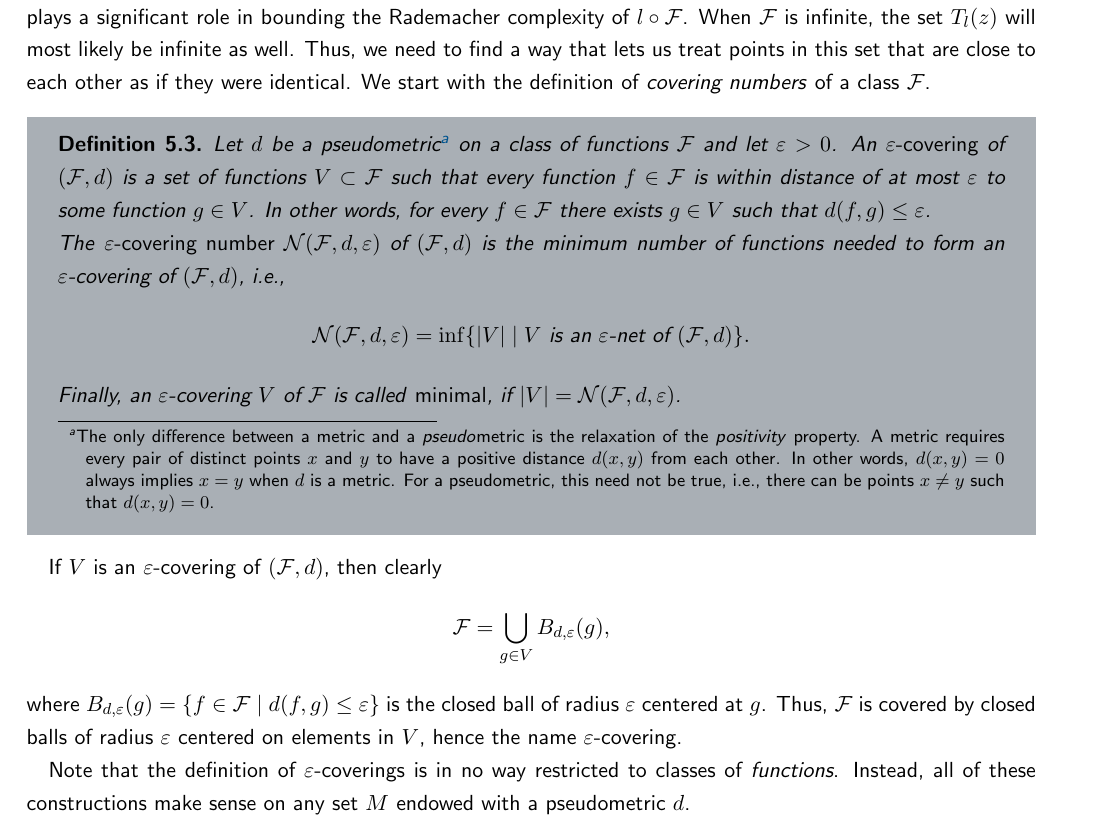
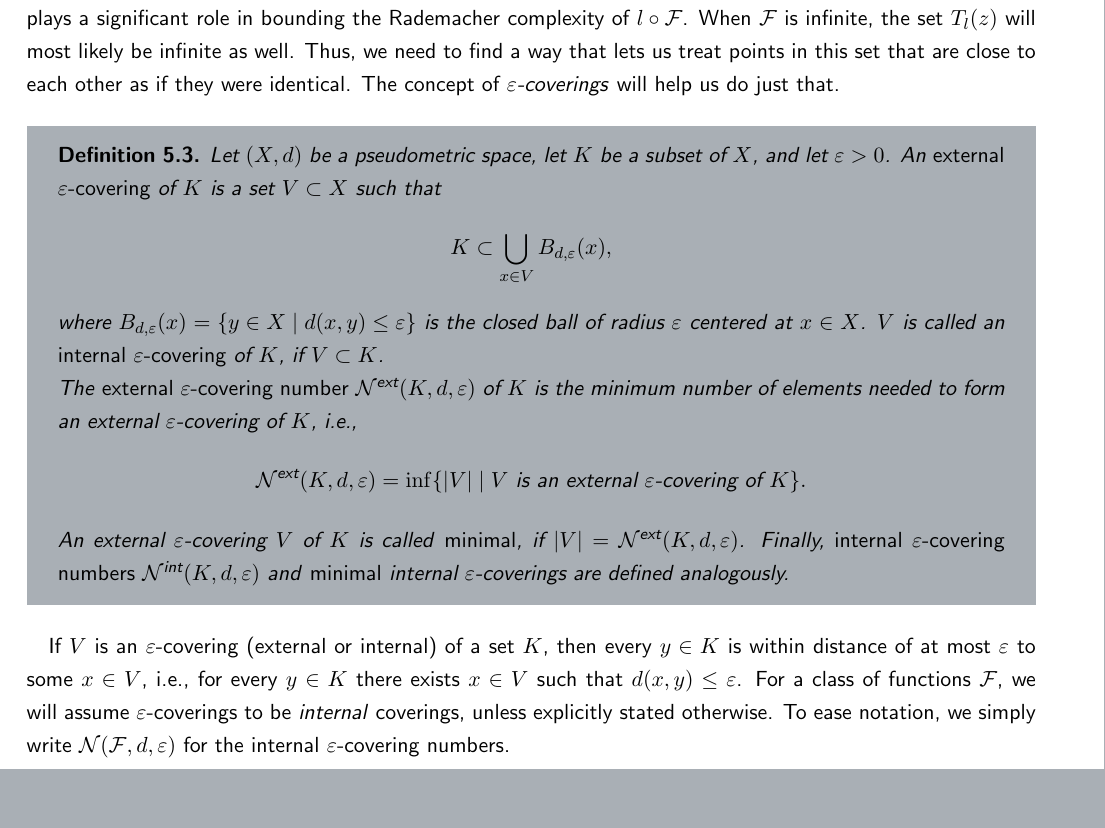
Before and after one commit to mrvnthss/QuantFoundationsAI, a LaTeX thesis (main.tex, which reads contents/section5-3.tex): part of page 53 of 74, cut so that both start at the same text, the shorter picture padded with empty space. Compiled offline with pdfLaTeX.

Commit message:
Improve definition of covering numbers

```diff
--- a/contents/section5-3.tex
+++ b/contents/section5-3.tex
@@ -1,17 +1,20 @@
 %% SECTION 5.3 %%
 \section{Covering Numbers}
 
-As pointed out in the previous section, we need a suitable generalization of VC theory to find a bound on the Rademacher complexity $\mathfrak{R}_n(l \circ \mathcal{F})$ for arbitrary (i.e., possibly infinite) function classes $\mathcal{F}$. We have seen that, as in the case of binary classification, the cardinality of the set $T_l(z) = \{(l(f(x_1), y_1), \dots, l(f(x_n), y_n)^{\top} \with f \in \mathcal{F}\}$ plays a significant role in bounding the Rademacher complexity of $l \circ \mathcal{F}$. When $\mathcal{F}$ is infinite, the set $T_l(z)$ will  most likely be infinite as well. Thus, we need to find a way that lets us treat points in this set that are close to each other as if they were identical. We start with the definition of \emph{covering numbers} of a class $\mathcal{F}$.
+As pointed out in the previous section, we need a suitable generalization of VC theory to find a bound on the Rademacher complexity $\mathfrak{R}_n(l \circ \mathcal{F})$ for arbitrary (i.e., possibly infinite) function classes $\mathcal{F}$. We have seen that, as in the case of binary classification, the cardinality of the set $T_l(z) = \{(l(f(x_1), y_1), \dots, l(f(x_n), y_n))^{\top} \with f \in \mathcal{F}\}$ plays a significant role in bounding the Rademacher complexity of $l \circ \mathcal{F}$. When $\mathcal{F}$ is infinite, the set $T_l(z)$ will  most likely be infinite as well. Thus, we need to find a way that lets us treat points in this set that are close to each other as if they were identical. The concept of \emph{$\varepsilon$-coverings} will help us do just that.
 
 \begin{definition}
-Let $d$ be a pseudometric\footnote{The only difference between a metric and a \emph{pseudo}metric is the relaxation of the \emph{positivity} property. A metric requires every pair of distinct points $x$ and $y$ to have a positive distance $d(x, y)$ from each other. In other words, $d(x, y) = 0$ always implies $x = y$ when $d$ is a metric. For a pseudometric, this need not be true, i.e., there can be points $x \neq y$ such that $d(x, y) = 0$.} on a class of functions $\mathcal{F}$ and let $\varepsilon > 0$. An \emph{$\varepsilon$-covering} of $(\mathcal{F}, d)$ is a set of functions $V \subset \mathcal{F}$ such that every function $f \in \mathcal{F}$ is within distance of at most $\varepsilon$ to some function $g \in V$. In other words, for every $f \in \mathcal{F}$ there exists $g \in V$ such that $d(f, g) \leq \varepsilon$.
+Let $(X, d)$ be a pseudometric space, let $K$ be a subset of $X$, and let $\varepsilon > 0$. An \emph{external $\varepsilon$-covering} of $K$ is a set $V \subset X$ such that
+\[
+    K \subset \bigcup_{x \in V} B_{d, \varepsilon}(x),
+\]
+where $B_{d, \varepsilon}(x) = \set{y \in X \with d(x, y) \leq \varepsilon}$ is the closed ball of radius $\varepsilon$ centered at $x \in X$. $V$ is called an \emph{internal $\varepsilon$-covering} of $K$, if $V \subset K$.
 
-The \emph{$\varepsilon$-covering number} $\mathcal{N}(\mathcal{F}, d, \varepsilon)$ of $(\mathcal{F}, d)$ is the minimum number of functions needed to form an $\varepsilon$-covering of $(\mathcal{F}, d)$, i.e.,
+The \emph{external $\varepsilon$-covering number} $\mathcal{N}^{\text{ext}}(K, d, \varepsilon)$ of $K$ is the minimum number of elements needed to form an external $\varepsilon$-covering of $K$, i.e.,
 \[
-    \mathcal{N}(\mathcal{F}, d, \varepsilon) = \inf\set{\abs{V} \with V \text{ is an } \varepsilon \text{-net of } (\mathcal{F}, d)}.
+    \mathcal{N}^{\text{ext}}(K, d, \varepsilon) = \inf\set{\abs{V} \with V \text{ is an external } \varepsilon \text{-covering of } K}.
 \]
-
-Finally, an $\varepsilon$-covering $V$ of $\mathcal{F}$ is called \emph{minimal}, if $\abs{V} = \mathcal{N}(\mathcal{F}, d, \varepsilon)$.
+An external $\varepsilon$-covering $V$ of $K$ is called \emph{minimal}, if $\abs{V} = \mathcal{N}^{\text{ext}}(K, d, \varepsilon)$. Finally, \emph{internal $\varepsilon$-covering numbers} $\mathcal{N}^{\text{int}}(K, d, \varepsilon)$ and \emph{minimal} internal $\varepsilon$-coverings are defined analogously.
 \end{definition}
 
 \begin{figure}
@@ -60,13 +63,7 @@ Finally, an $\varepsilon$-covering $V$ of $\mathcal{F}$ is called \emph{minimal}
     \label{fig: epsilon-covering}
 \end{figure}
 
-If $V$ is an $\varepsilon$-covering of $(\mathcal{F}, d)$, then clearly
-\[
-    \mathcal{F} = \bigcup_{g \in V} B_{d, \varepsilon}(g),
-\]
-where $B_{d, \varepsilon}(g) = \set{f \in \mathcal{F} \with d(f, g) \leq \varepsilon}$ is the closed ball of radius $\varepsilon$ centered at $g$. Thus, $\mathcal{F}$ is covered by closed balls of radius $\varepsilon$ centered on elements in $V$, hence the name $\varepsilon$-covering.
-
-Note that the definition of $\varepsilon$-coverings is in no way restricted to classes of \emph{functions}. Instead, all of these constructions make sense on any set $M$ endowed with a pseudometric $d$.
+If $V$ is an $\varepsilon$-covering (external or internal) of a set $K$, then every $y \in K$ is within distance of at most $\varepsilon$ to some $x \in V$, i.e., for every $y \in K$ there exists $x \in V$ such that $d(x, y) \leq \varepsilon$. For a class of functions $\mathcal{F}$, we will assume $\varepsilon$-coverings to be \emph{internal} coverings, unless explicitly stated otherwise. To ease notation, we simply write $\mathcal{N}(\mathcal{F}, d, \varepsilon)$ for the internal $\varepsilon$-covering numbers.
 
 Next, we introduce the \emph{conditional Rademacher average} of a class\footnote{In what follows, we use a general class of functions $\mathcal{F}$ and a set of points $\set{z_1, \dots, z_n}$. In the setting of empirical risk minimization, we would substitute $\mathcal{F}$ for $l \circ \mathcal{F}$ and the set under consideration would be the observations $\set{(x_1, y_1), \dots, (x_n, y_n)}$.} of functions $\mathcal{F}$ given a set of points $\set{z_1, \dots, z_n}$.
 
```
Also changed, not shown: main.pdf, contents/section5-3.tex (2 more changed lines).
